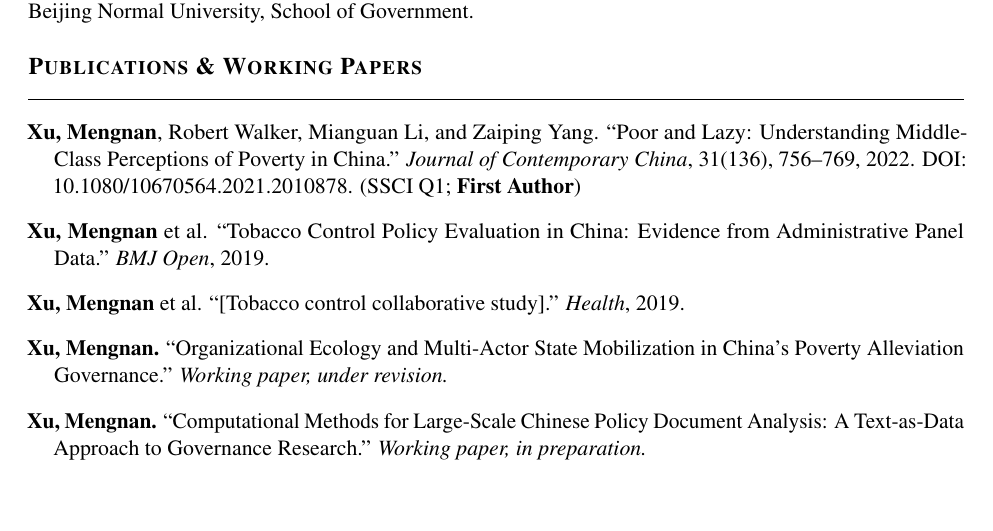
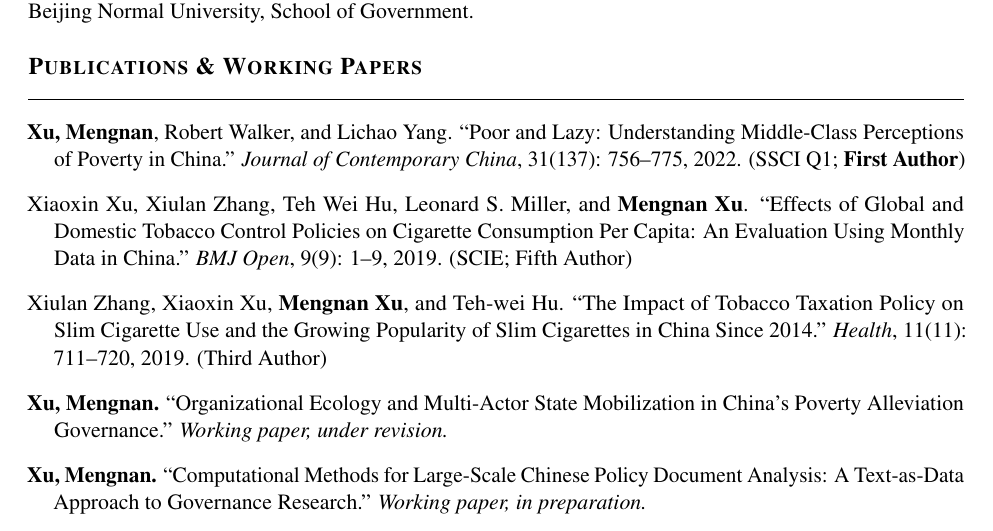
Before and after one commit to m-xu77/posdocApply, a LaTeX CV (applications/cccw_hku/cv_academic.tex): part of page 1 of 3, cut so that both start at the same text, the shorter picture padded with empty space. Compiled offline with pdfLaTeX.

Commit message:
fix publications: correct authors, volume, page numbers from official thesis form
- Paper 1: co-authors corrected to Walker & Lichao Yang (not Mianguan Li);
  volume corrected to 31(137) not 31(136)
- Paper 2: full author list, Mengnan Xu as 5th author (SCIE)
- Paper 3: full author list, Mengnan Xu as 3rd author

Co-Authored-By: Claude Sonnet 4.6 <noreply@anthropic.com>

```diff
--- a/applications/cccw_hku/cv_academic.tex
+++ b/applications/cccw_hku/cv_academic.tex
@@ -124,18 +124,20 @@ Beijing Normal University, School of Government.
 %% ---- Working Papers & Publications -------------------------
 \section{Publications \& Working Papers}
 
-\pubentry{\textbf{Xu, Mengnan}, Robert Walker, Mianguan Li, and Zaiping Yang.
+\pubentry{\textbf{Xu, Mengnan}, Robert Walker, and Lichao Yang.
 ``Poor and Lazy: Understanding Middle-Class Perceptions of Poverty in China.''
-\textit{Journal of Contemporary China}, 31(136), 756--769, 2022.
-DOI: 10.1080/10670564.2021.2010878. (SSCI Q1; \textbf{First Author})}
+\textit{Journal of Contemporary China}, 31(137): 756--775, 2022.
+(SSCI Q1; \textbf{First Author})}
 
-\pubentry{\textbf{Xu, Mengnan} et al.
-``Tobacco Control Policy Evaluation in China: Evidence from Administrative Panel Data.''
-\textit{BMJ Open}, 2019.}
+\pubentry{Xiaoxin Xu, Xiulan Zhang, Teh Wei Hu, Leonard S. Miller, and \textbf{Mengnan Xu}.
+``Effects of Global and Domestic Tobacco Control Policies on Cigarette Consumption
+Per Capita: An Evaluation Using Monthly Data in China.''
+\textit{BMJ Open}, 9(9): 1--9, 2019. (SCIE; Fifth Author)}
 
-\pubentry{\textbf{Xu, Mengnan} et al.
-``[Tobacco control collaborative study].''
-\textit{Health}, 2019.}
+\pubentry{Xiulan Zhang, Xiaoxin Xu, \textbf{Mengnan Xu}, and Teh-wei Hu.
+``The Impact of Tobacco Taxation Policy on Slim Cigarette Use and the Growing
+Popularity of Slim Cigarettes in China Since 2014.''
+\textit{Health}, 11(11): 711--720, 2019. (Third Author)}
 
 \pubentry{\textbf{Xu, Mengnan.} ``Organizational Ecology and Multi-Actor
 State Mobilization in China's Poverty Alleviation Governance.''
```
